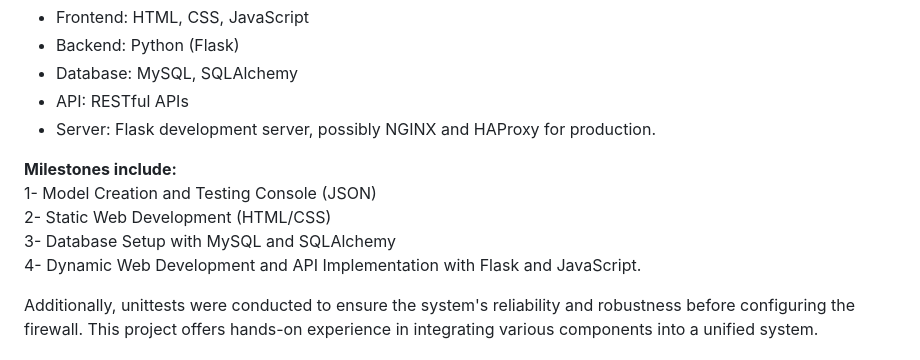
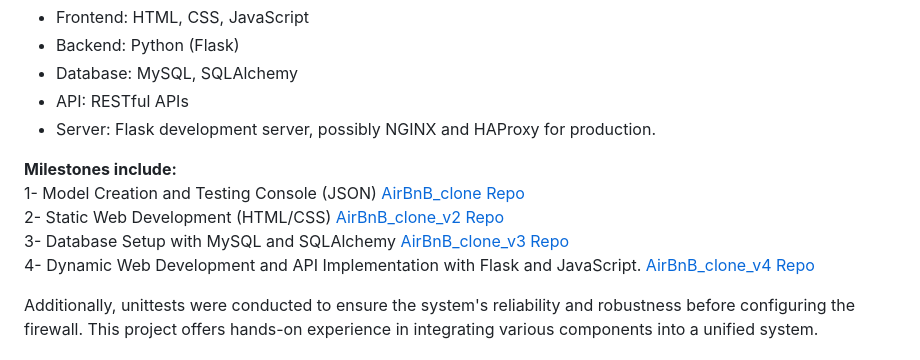
Before and after one commit to samehelgazar95/Airbnb_Clone_Fullstack, a Markdown page: README.md, the part around the change. Rendered like a GitHub page.

Commit message:
Editing readme adding links

```diff
--- a/README.md
+++ b/README.md
@@ -14,10 +14,10 @@ The Airbnb Fullstack Clone project aims to replicate Airbnb's functionality, cov
 - Server: Flask development server, possibly NGINX and HAProxy for production.
 
 **Milestones include:**
-1- Model Creation and Testing Console (JSON)
-2- Static Web Development (HTML/CSS)
-3- Database Setup with MySQL and SQLAlchemy
-4- Dynamic Web Development and API Implementation with Flask and JavaScript.
+1- Model Creation and Testing Console (JSON) [AirBnB_clone Repo](https://github.com/samehelgazar95/AirBnB_clone)
+2- Static Web Development (HTML/CSS) [AirBnB_clone_v2 Repo](https://github.com/samehelgazar95/AirBnB_clone_v2)
+3- Database Setup with MySQL and SQLAlchemy [AirBnB_clone_v3 Repo](https://github.com/samehelgazar95/AirBnB_clone_v3)
+4- Dynamic Web Development and API Implementation with Flask and JavaScript. [AirBnB_clone_v4 Repo](https://github.com/samehelgazar95/AirBnB_clone_v4)
 
 Additionally, unittests were conducted to ensure the system's reliability and robustness before configuring the firewall. This project offers hands-on experience in integrating various components into a unified system.
 
```
